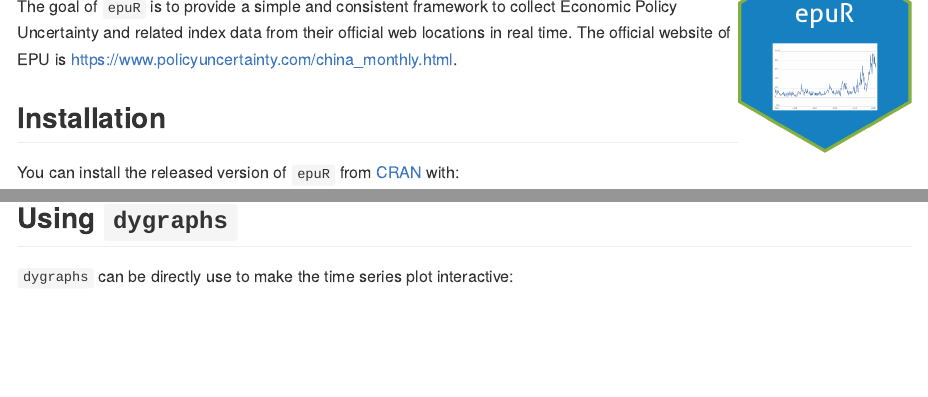
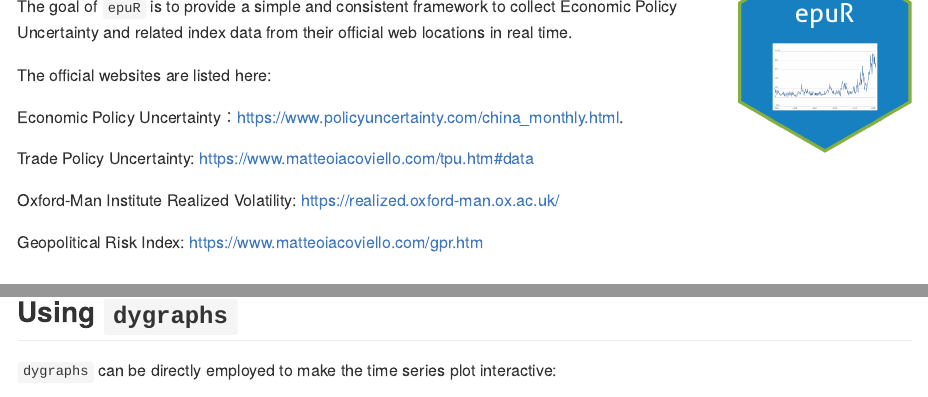
Before and after one commit to Lingbing/epuR, an R Markdown document (README.Rmd): the page in a window 1100 px wide, from 160 px down, and a second part further down, joined at a grey line. The pictures show the output file README.md that the author committed with the source, drawn offline in the style of GitHub; badge pictures from the web are left out.

Commit message:
new urls added

````diff
--- a/README.Rmd
+++ b/README.Rmd
@@ -30,7 +30,21 @@ knitr::opts_chunk$set(
 [![HitCount](http://hits.dwyl.com/lingbing/epuR.svg)](http://hits.dwyl.com/lingbing/epuR)
 <!-- badges: end -->
 
-The goal of `epuR` is to provide a simple and consistent framework to collect Economic Policy Uncertainty and related index data from their official web locations in real time. The official website of EPU is https://www.policyuncertainty.com/china_monthly.html.
+The goal of `epuR` is to provide a simple and consistent framework to collect Economic Policy Uncertainty and related index data from their official web locations in real time.
+
+The official websites are listed here:
+
+Economic Policy Uncertainty：https://www.policyuncertainty.com/china_monthly.html.
+
+Trade Policy Uncertainty:
+https://www.matteoiacoviello.com/tpu.htm#data
+
+Oxford-Man Institute Realized Volatility:
+https://realized.oxford-man.ox.ac.uk/
+
+Geopolitical Risk Index:
+https://www.matteoiacoviello.com/gpr.htm
+
 
 ## Installation
 
@@ -70,7 +84,7 @@ plot(epu_data$Australia)
 
 ## Using `dygraphs`
 
-`dygraphs` can be directly use to make the time series plot interactive:
+`dygraphs` can be directly employed to make the time series plot interactive:
 
 ```{r}
 library(dygraphs)
````
Also changed, not shown: README.md, 2 other files.
